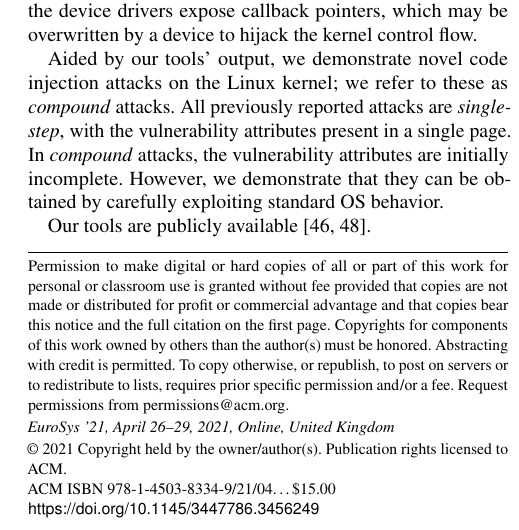
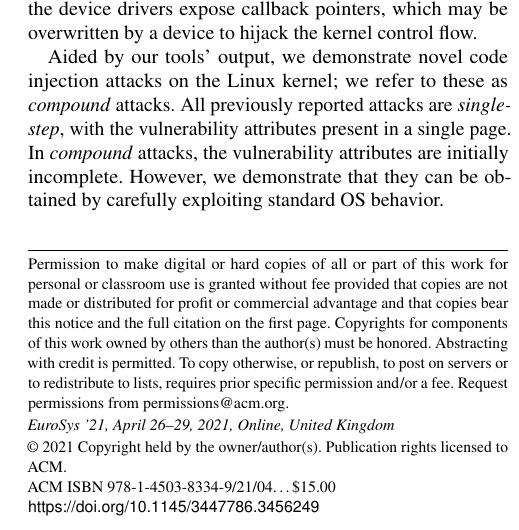
Before and after one commit to Markuze/RingFlod, a LaTeX paper (main.tex): part of one column of page 1 of 15, cut so that both start at the same text. Compiled offline with pdfLaTeX.

Commit message:
Adams abstract change?

```diff
--- a/main.tex
+++ b/main.tex
@@ -196,7 +196,8 @@ We found that 72\% of the device drivers expose callback pointers, which may be
 Aided by our tools' output, we demonstrate novel code injection attacks on the Linux kernel; we refer to these as \compound{} attacks.
 All previously reported attacks are \emph{single-step}, with the vulnerability attributes present in a single page. In \compound{} attacks, the vulnerability attributes are initially incomplete. However, we demonstrate that they can be obtained by carefully exploiting standard OS behavior.
 
-Our tools are publicly available \cite{DKASAN,SPADE}.
+%Our tools are publicly available \cite{DKASAN,SPADE}.
+%ADAM: Abstracts shouldn't have citations, nor is the availability of code something that should be mentioned in the abstract.
 
 \end{abstract}
 \maketitle
```
